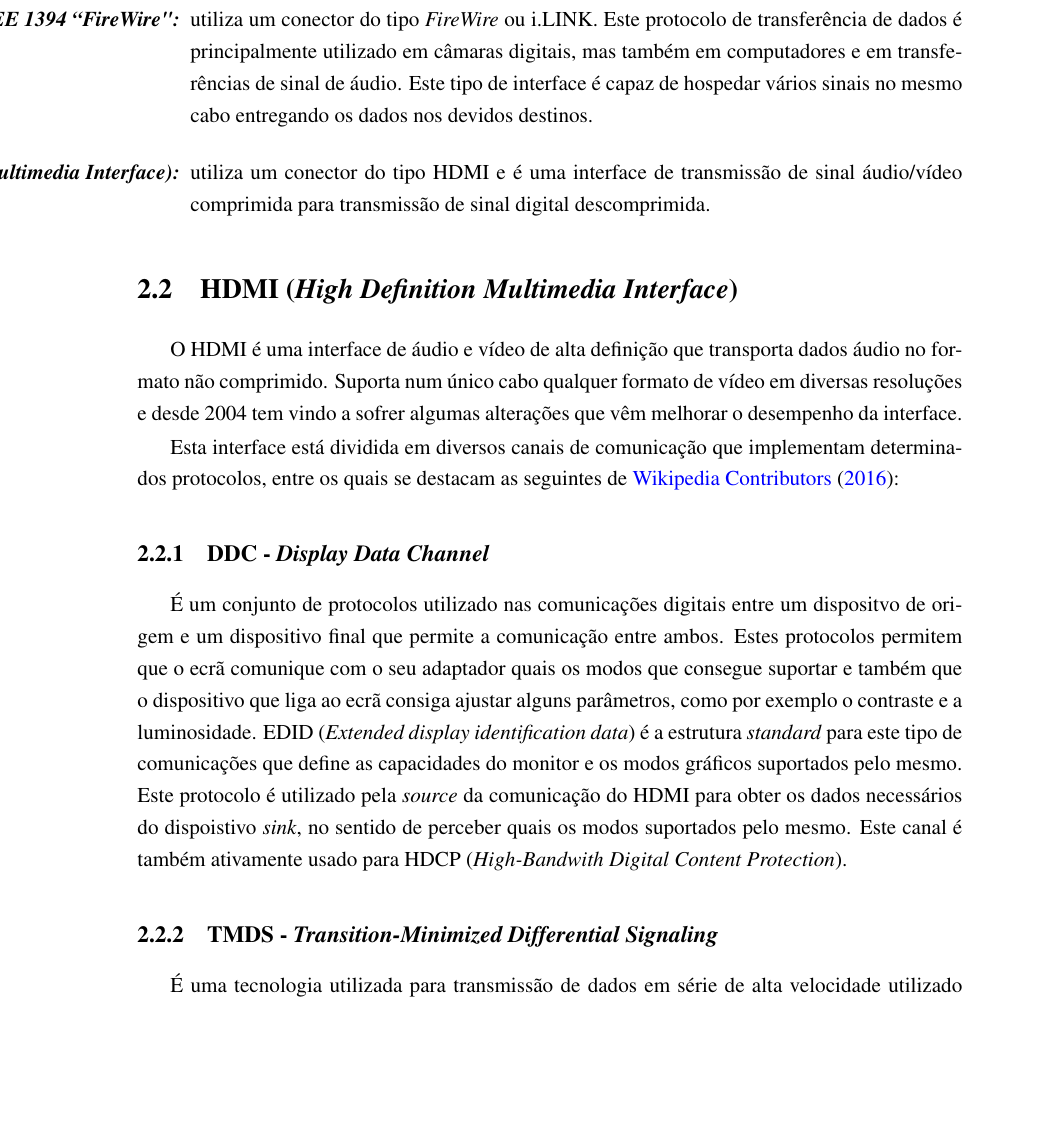
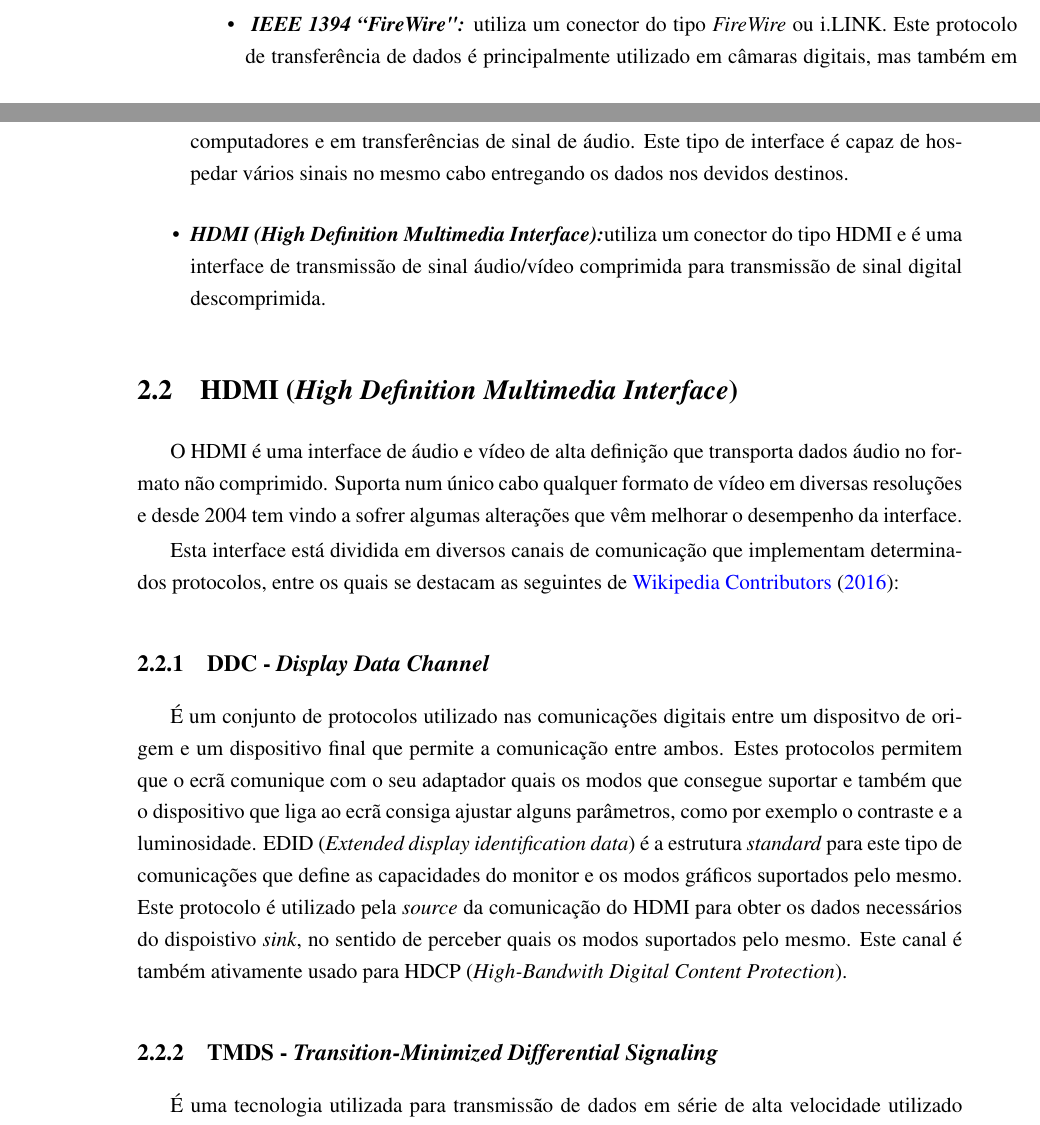
Before and after one commit to marisaoliveira94/Master-Thesis, a LaTeX thesis (mieec-distrib-v2014/pdi.tex, which reads mieec-distrib-v2014/chapter2.tex): part of page 26 of 41 before the commit and two parts of pages 25 and 26 of 41 after it, the two joined at a grey line, cut so that both start at the same text, the shorter picture padded with empty space. Compiled offline with pdfLaTeX.

Commit message:
txs auto checkin

```diff
--- a/mieec-distrib-v2014/chapter2.tex
+++ b/mieec-distrib-v2014/chapter2.tex
@@ -9,8 +9,8 @@ As interfaces de áudio e vídeo definem parâmetros físicos e interpretações
 No caso da transmissão de sinais de áudio e vídeo digital existem várias interfaces que passam a ser analisadas, segundo \cite{R004}:
 \begin{itemize}
 	\item \textbf{\textit{Display Port:}} utiliza um conector do tipo \textit{DisplayPort} e é o principal concorrente do HDMI. Esta interface define uma interconexão sem licenças que foi inicialmente desenhada para ser utilizada numa conexão entre o computador e o monitor do mesmo. O sinal de vídeo não é compatível com DVI ou HDMI, mas um conector \textit{DisplayPort} pode fazer passar estes sinais.
-	\item[$\bullet$\textbf{\textit{ IEEE 1394 “FireWire":}}] utiliza um conector do tipo \textit{FireWire} ou i.LINK. Este protocolo de transferência de dados é principalmente utilizado em câmaras digitais, mas também em computadores e em transferências de sinal de áudio. Este tipo de interface é capaz de hospedar vários sinais no mesmo cabo entregando os dados nos devidos destinos.
-	\item[$\bullet$\textbf{\textit{HDMI (High Definition Multimedia Interface):}}]utiliza um conector do tipo HDMI e é uma interface de transmissão de sinal áudio/vídeo comprimida para transmissão de sinal digital descomprimida.
+	\item \textbf{\textit{ IEEE 1394 “FireWire":}} utiliza um conector do tipo \textit{FireWire} ou i.LINK. Este protocolo de transferência de dados é principalmente utilizado em câmaras digitais, mas também em computadores e em transferências de sinal de áudio. Este tipo de interface é capaz de hospedar vários sinais no mesmo cabo entregando os dados nos devidos destinos.
+	\item \textbf{\textit{HDMI (High Definition Multimedia Interface):}}utiliza um conector do tipo HDMI e é uma interface de transmissão de sinal áudio/vídeo comprimida para transmissão de sinal digital descomprimida.
 \end{itemize}
 
 \section{HDMI (\textit{High Definition Multimedia Interface})}\label{sec:dialecto}
```
